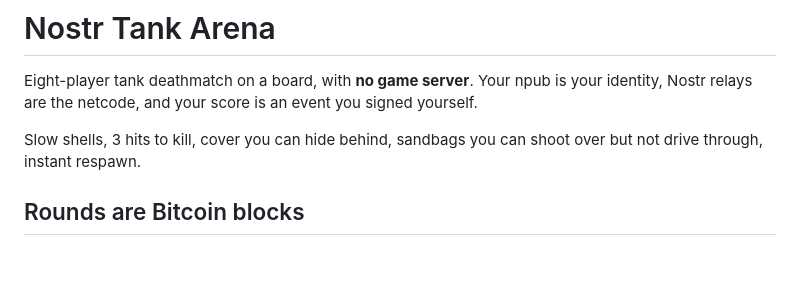
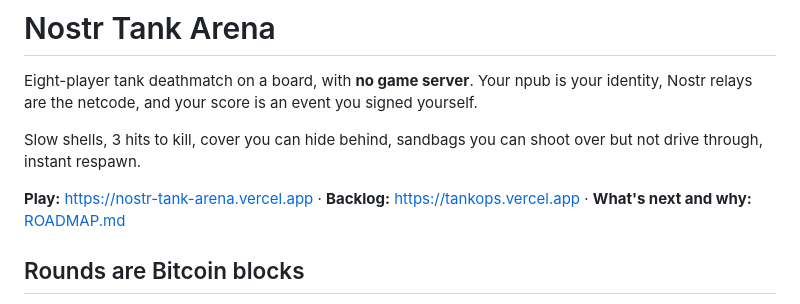
Before and after one commit to satoshipuzzles/nostr-tank-arena, a Markdown page: README.md, the part around the change. Rendered like a GitHub page; blank space fills up the shorter version.

```diff
--- a/README.md
+++ b/README.md
@@ -6,6 +6,10 @@ signed yourself.
 
 Slow shells, 3 hits to kill, cover you can hide behind, sandbags you can
 shoot over but not drive through, instant respawn.
+
+**Play:** https://nostr-tank-arena.vercel.app ·
+**Backlog:** https://tankops.vercel.app ·
+**What's next and why:** [ROADMAP.md](ROADMAP.md)
 
 ## Rounds are Bitcoin blocks
 
```
Also changed, not shown: ROADMAP.md (added, +118 -0 lines).
